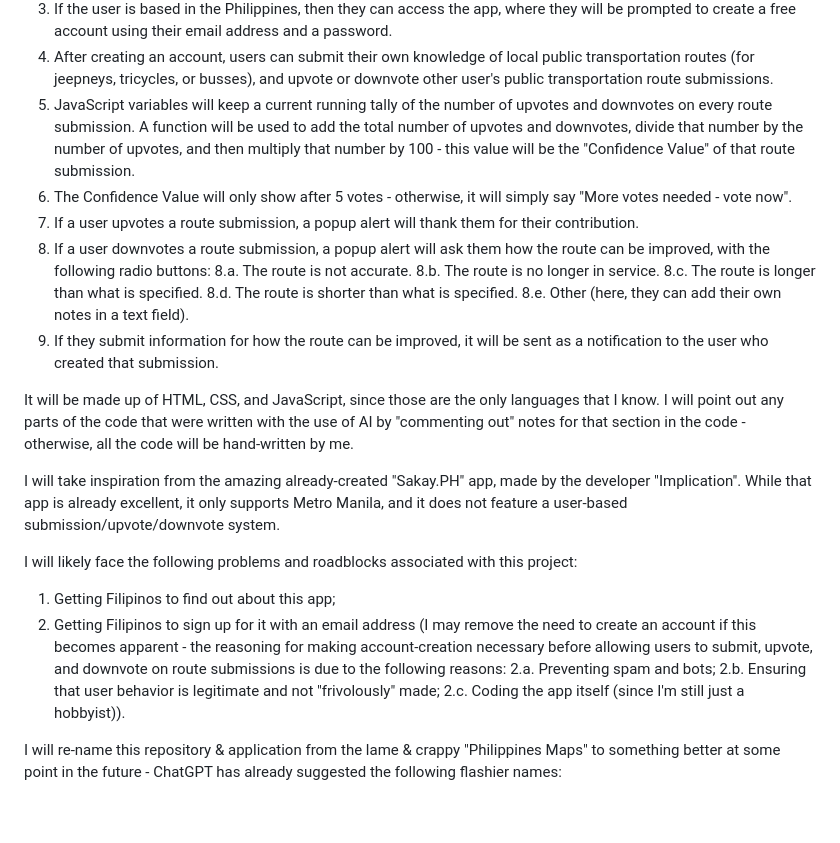
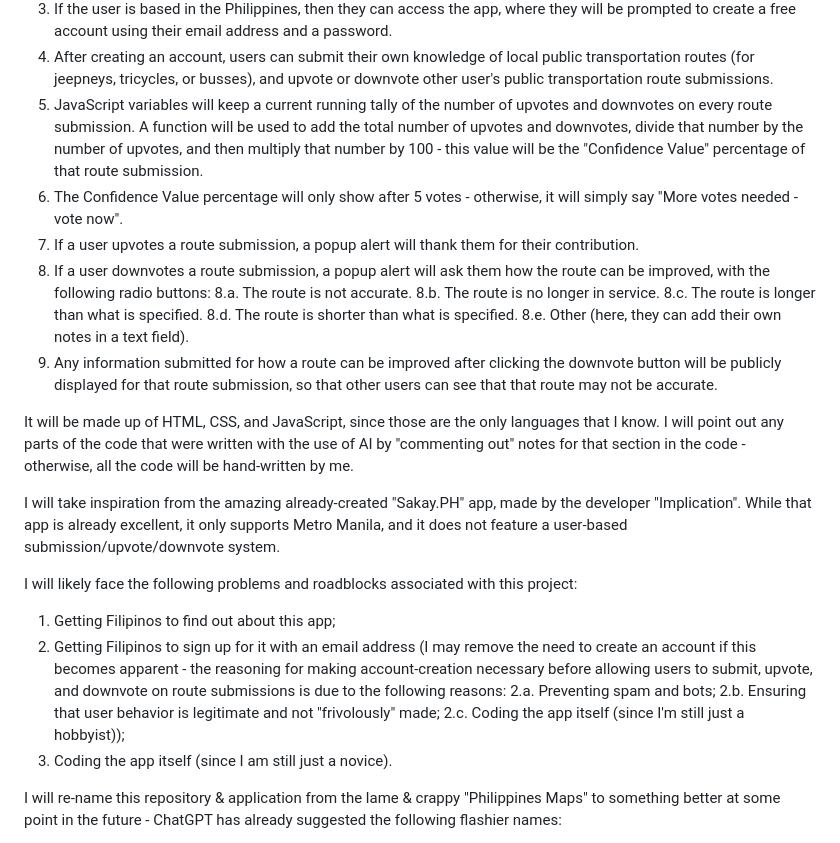
Before and after one commit to BuildAnythingWithCode/Philippines-Maps, a Markdown page: README.md, the part around the change. Drawn GitHub-style; blank space fills up the shorter version.

Commit message:
improve ReadMe

```diff
--- a/README.md
+++ b/README.md
@@ -24,8 +24,8 @@ The app will be geo-locked to users in the Philippines, as that is the sole loca
 2. If the geolocation of the user is not based in the Philippines, then an error will be thrown.
 3. If the user is based in the Philippines, then they can access the app, where they will be prompted to create a free account using their email address and a password.
 4. After creating an account, users can submit their own knowledge of local public transportation routes (for jeepneys, tricycles, or busses), and upvote or downvote other user's public transportation route submissions.
-5. JavaScript variables will keep a current running tally of the number of upvotes and downvotes on every route submission. A function will be used to add the total number of upvotes and downvotes, divide that number by the number of upvotes, and then multiply that number by 100 - this value will be the "Confidence Value" of that route submission.
-6. The Confidence Value will only show after 5 votes - otherwise, it will simply say "More votes needed - vote now".
+5. JavaScript variables will keep a current running tally of the number of upvotes and downvotes on every route submission. A function will be used to add the total number of upvotes and downvotes, divide that number by the number of upvotes, and then multiply that number by 100 - this value will be the "Confidence Value" percentage of that route submission.
+6. The Confidence Value percentage will only show after 5 votes - otherwise, it will simply say "More votes needed - vote now".
 7. If a user upvotes a route submission, a popup alert will thank them for their contribution.
 8. If a user downvotes a route submission, a popup alert will ask them how the route can be improved, with the following radio buttons:
    8.a. The route is not accurate.
@@ -33,7 +33,7 @@ The app will be geo-locked to users in the Philippines, as that is the sole loca
    8.c. The route is longer than what is specified.
    8.d. The route is shorter than what is specified.
    8.e. Other (here, they can add their own notes in a text field).
-9. If they submit information for how the route can be improved, it will be sent as a notification to the user who created that submission.
+9. Any information submitted for how a route can be improved after clicking the downvote button will be publicly displayed for that route submission, so that other users can see that that route may not be accurate.
 
 It will be made up of HTML, CSS, and JavaScript, since those are the only languages that I know. I will point out any parts of the code that were written with the use of AI by "commenting out" notes for that section in the code - otherwise, all the code will be hand-written by me.
 
@@ -45,7 +45,8 @@ I will likely face the following problems and roadblocks associated with this pr
 2. Getting Filipinos to sign up for it with an email address (I may remove the need to create an account if this becomes apparent - the reasoning for making account-creation necessary before allowing users to submit, upvote, and downvote on route submissions is due to the following reasons:
    2.a. Preventing spam and bots;
    2.b. Ensuring that user behavior is legitimate and not "frivolously" made;
-   2.c. Coding the app itself (since I'm still just a hobbyist)).
+   2.c. Coding the app itself (since I'm still just a hobbyist));
+3. Coding the app itself (since I am still just a novice).
 
 I will re-name this repository & application from the lame & crappy "Philippines Maps" to something better at some point in the future - ChatGPT has already suggested the following flashier names:
 
```
